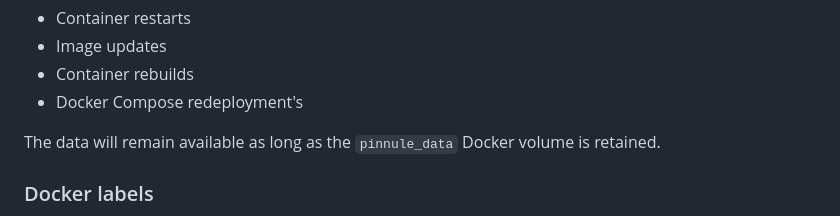
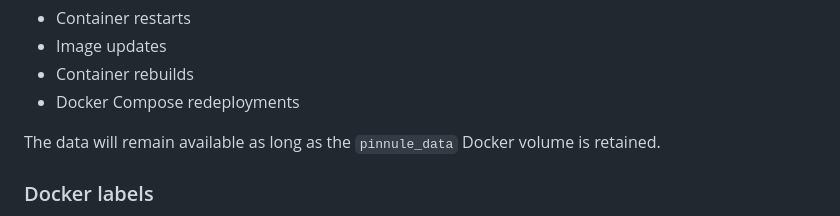
Before and after one commit to nikon1977/pinnule, a Markdown page: README.md, the part around the change. GitHub-like rendering.

Commit message:
Fix apostrophe typo in README

```diff
--- a/README.md
+++ b/README.md
@@ -223,7 +223,7 @@ Because the data is stored in a Docker volume, custom links survive:
 * Container restarts
 * Image updates
 * Container rebuilds
-* Docker Compose redeployment's
+* Docker Compose redeployments
 
 The data will remain available as long as the `pinnule_data` Docker volume is retained.
 
```
